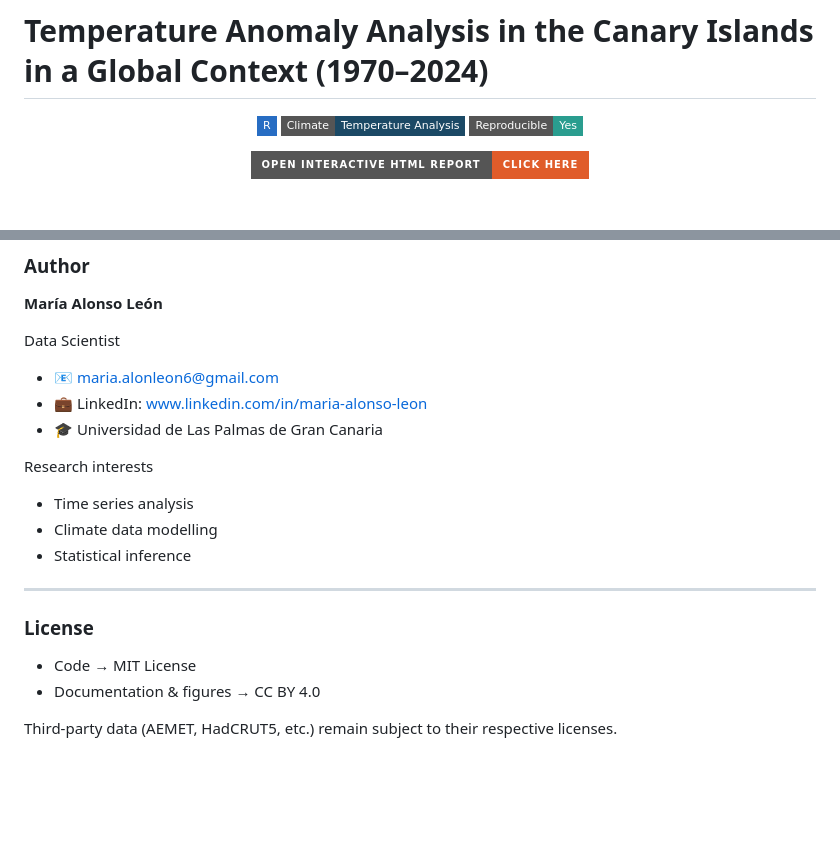
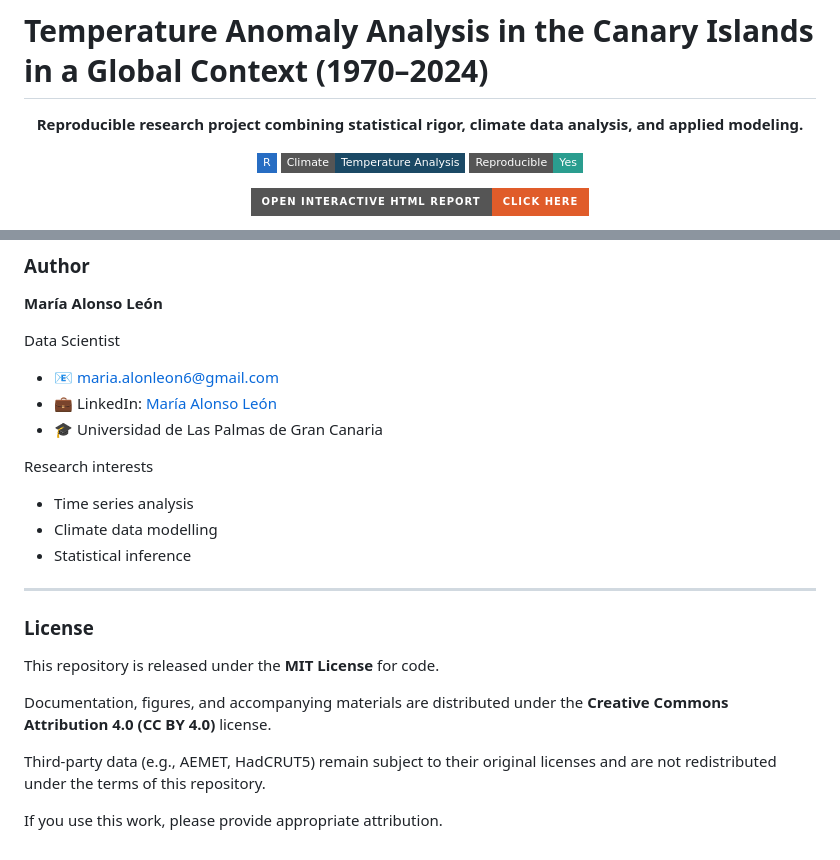
Before and after one commit to MariaAlonsoLeon/TemperatureAnomaly, a Markdown page: README.md, 2 parts joined by grey strips. Rendered like a GitHub page; badges without logos; blank space fills up the shorter version.

```diff
--- a/README.md
+++ b/README.md
@@ -1,4 +1,8 @@
 # Temperature Anomaly Analysis in the Canary Islands in a Global Context (1970–2024)
+
+<p align="center">
+  <b>Reproducible research project combining statistical rigor, climate data analysis, and applied modeling.</b>
+</p>
 
 <p align="center">
   <img src="https://img.shields.io/badge/R-276DC3?style=flat-square&logo=r&logoColor=white">
@@ -213,7 +223,7 @@ https://github.com/MariaAlonsoLeon/TemperatureAnomaly
 Data Scientist
 
 - 📧 maria.alonleon6@gmail.com
-- 💼 LinkedIn: www.linkedin.com/in/maria-alonso-leon
+- 💼 LinkedIn: [María Alonso León](https://www.linkedin.com/in/maria-alonso-leon)
 - 🎓 Universidad de Las Palmas de Gran Canaria
 
 Research interests
@@ -226,7 +236,10 @@ Research interests
 
 ### License
 
-- Code → MIT License
-- Documentation & figures → CC BY 4.0
+This repository is released under the **MIT License** for code.
 
-Third-party data (AEMET, HadCRUT5, etc.) remain subject to their respective licenses.
+Documentation, figures, and accompanying materials are distributed under the **Creative Commons Attribution 4.0 (CC BY 4.0)** license.
+
+Third-party data (e.g., AEMET, HadCRUT5) remain subject to their original licenses and are not redistributed under the terms of this repository.
+
+If you use this work, please provide appropriate attribution.
```
Also changed, not shown: other parts of README.md (+6 -0 lines).
